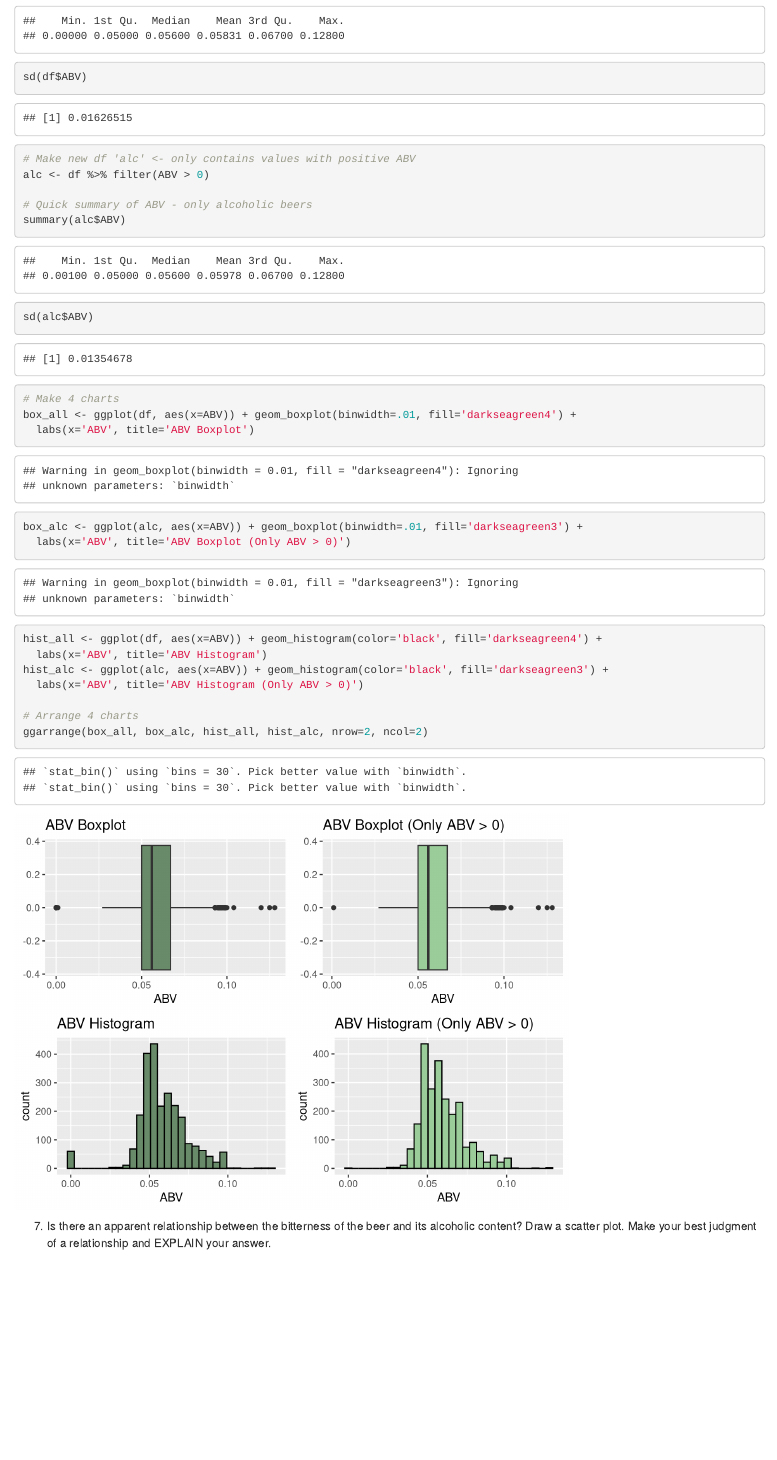
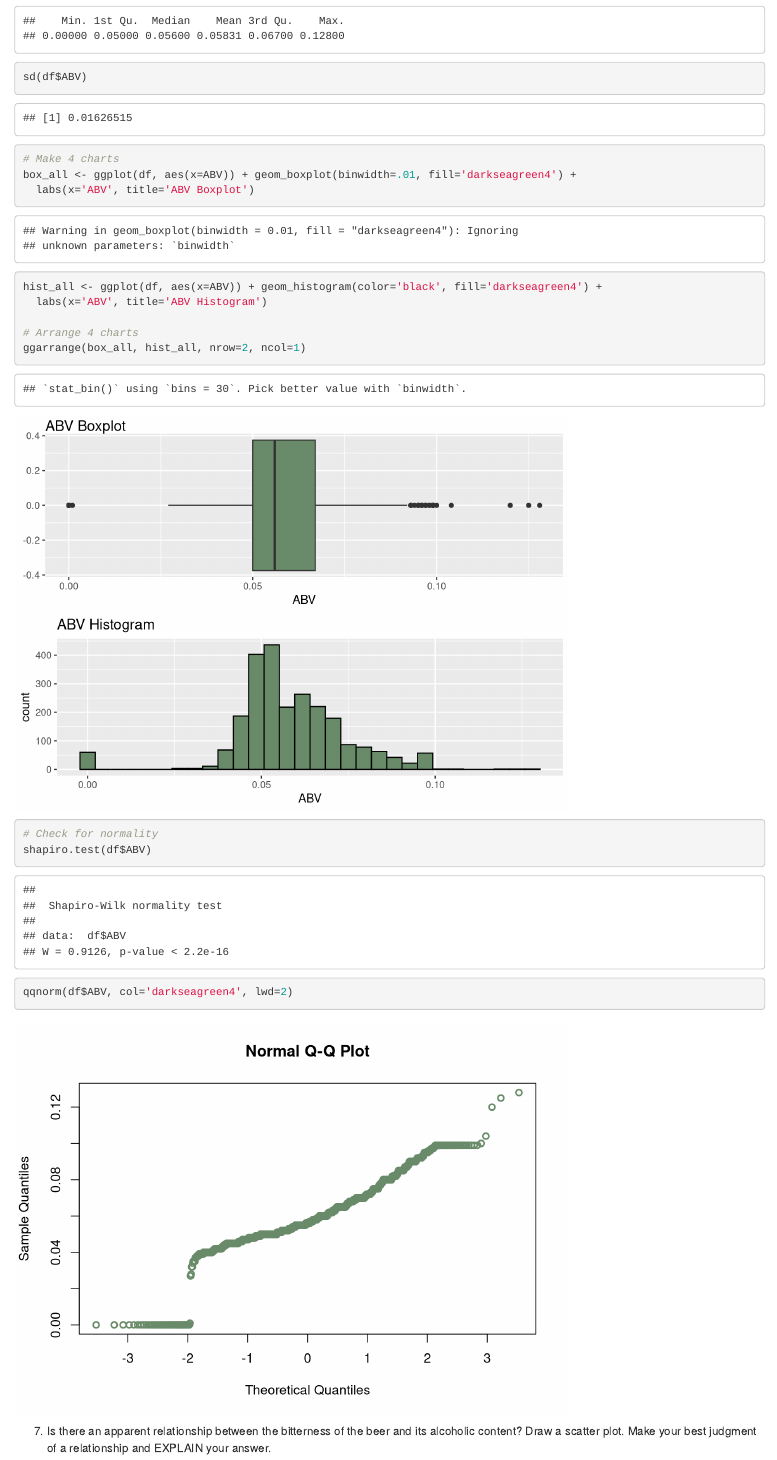
Before and after one commit to ericlaigaie/Case-Study-01, an R Markdown document (Case Study 01.rmd): the page in a window 1100 px wide, from 5300 px down. Rendered offline with R 4.5, knitr and Pandoc, with nearby package versions; some code elsewhere in the file could not run offline.

Commit message:
Update PPT and RMD
Added text to my slides.

````diff
--- a/Case Study 01.rmd
+++ b/Case Study 01.rmd
@@ -124,25 +124,18 @@ df %>% filter(IBU == max_IBU)
 summary(df$ABV)
 sd(df$ABV)
 
-# Make new df 'alc' <- only contains values with positive ABV
-alc <- df %>% filter(ABV > 0)
-
-# Quick summary of ABV - only alcoholic beers
-summary(alc$ABV)
-sd(alc$ABV)
-
 # Make 4 charts
 box_all <- ggplot(df, aes(x=ABV)) + geom_boxplot(binwidth=.01, fill='darkseagreen4') +
   labs(x='ABV', title='ABV Boxplot')
-box_alc <- ggplot(alc, aes(x=ABV)) + geom_boxplot(binwidth=.01, fill='darkseagreen3') +
-  labs(x='ABV', title='ABV Boxplot (Only ABV > 0)')
 hist_all <- ggplot(df, aes(x=ABV)) + geom_histogram(color='black', fill='darkseagreen4') +
   labs(x='ABV', title='ABV Histogram')
-hist_alc <- ggplot(alc, aes(x=ABV)) + geom_histogram(color='black', fill='darkseagreen3') +
-  labs(x='ABV', title='ABV Histogram (Only ABV > 0)')
 
 # Arrange 4 charts
-ggarrange(box_all, box_alc, hist_all, hist_alc, nrow=2, ncol=2)
+ggarrange(box_all, hist_all, nrow=2, ncol=1)
+
+# Check for normality
+shapiro.test(df$ABV)
+qqnorm(df$ABV, col='darkseagreen4', lwd=2)
 ```
 
 7.   Is there an apparent relationship between the bitterness of the beer and its alcoholic content? Draw a scatter plot.  Make your best judgment of a relationship and EXPLAIN your answer.
````
Also changed, not shown: 1 other file.
